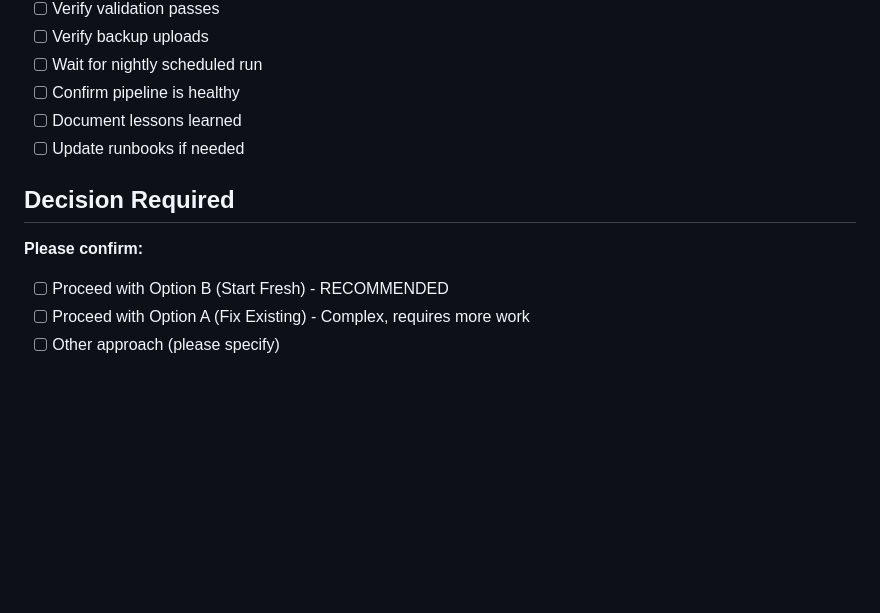
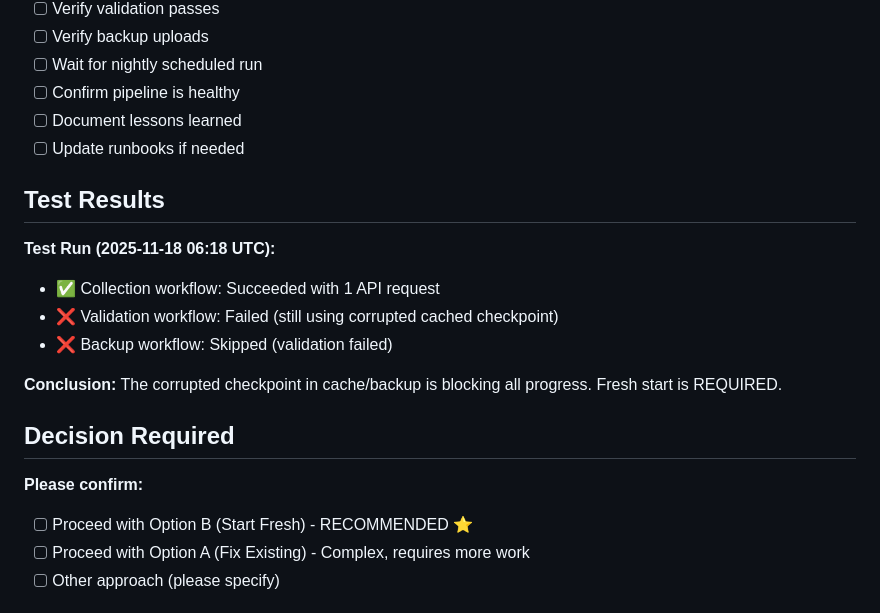
Before and after one commit to AlexM1010/FollowWeb, a Markdown page: FREESOUND_PIPELINE_FIX_PLAN.md, the part around the change. GitHub-like rendering; blank space fills up the shorter version.

Commit message:
docs: update fix plan with test results
Test run confirmed the issue:
- Collection workflow succeeds
- Validation workflow fails due to corrupted cached checkpoint
- Corrupted checkpoint blocks all progress

Conclusion: Fresh start (Option B) is required to clear all
corrupted checkpoints from cache and backup repository.

```diff
--- a/FREESOUND_PIPELINE_FIX_PLAN.md
+++ b/FREESOUND_PIPELINE_FIX_PLAN.md
@@ -189,10 +189,19 @@ To prevent future corruption:
 - [ ] Document lessons learned
 - [ ] Update runbooks if needed
 
+## Test Results
+
+**Test Run (2025-11-18 06:18 UTC):**
+- ✅ Collection workflow: Succeeded with 1 API request
+- ❌ Validation workflow: Failed (still using corrupted cached checkpoint)
+- ❌ Backup workflow: Skipped (validation failed)
+
+**Conclusion:** The corrupted checkpoint in cache/backup is blocking all progress. Fresh start is REQUIRED.
+
 ## Decision Required
 
 **Please confirm:**
-- [ ] Proceed with Option B (Start Fresh) - RECOMMENDED
+- [ ] Proceed with Option B (Start Fresh) - RECOMMENDED ⭐
 - [ ] Proceed with Option A (Fix Existing) - Complex, requires more work
 - [ ] Other approach (please specify)
 
```
